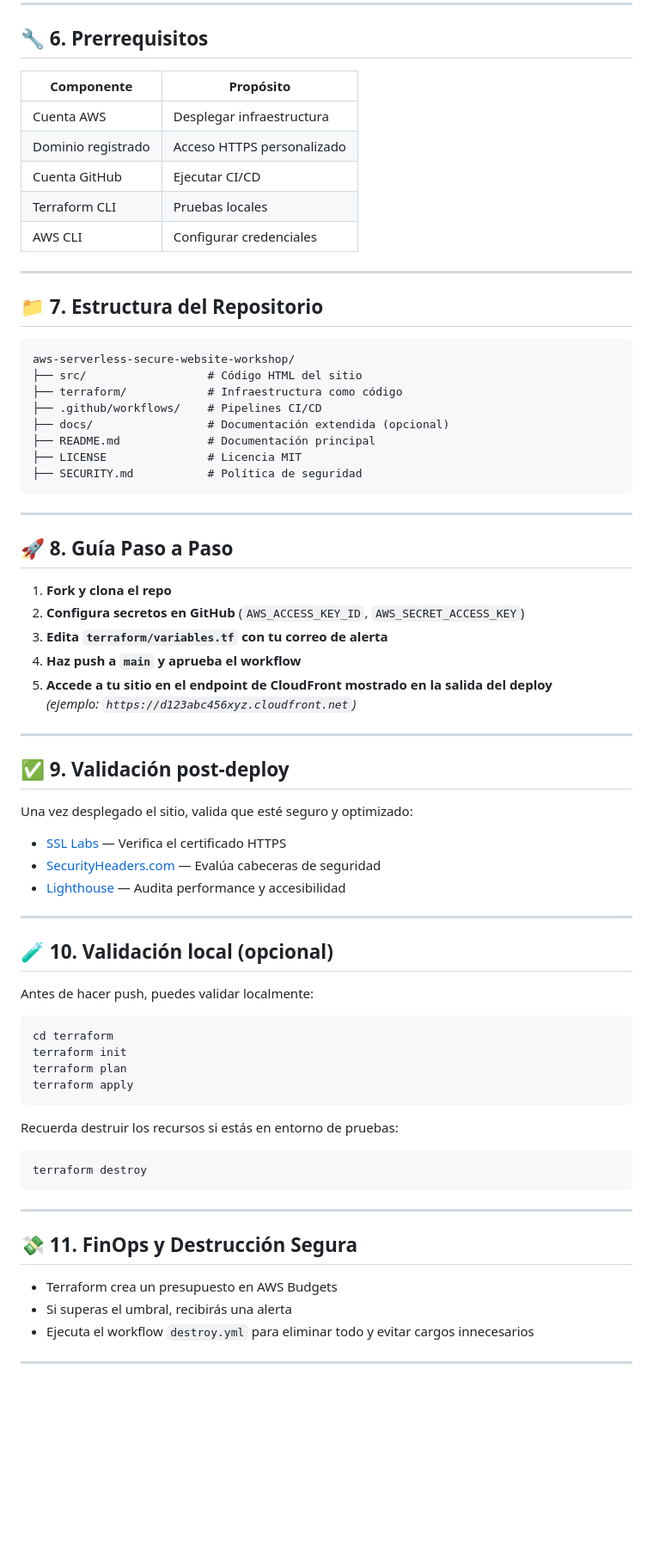
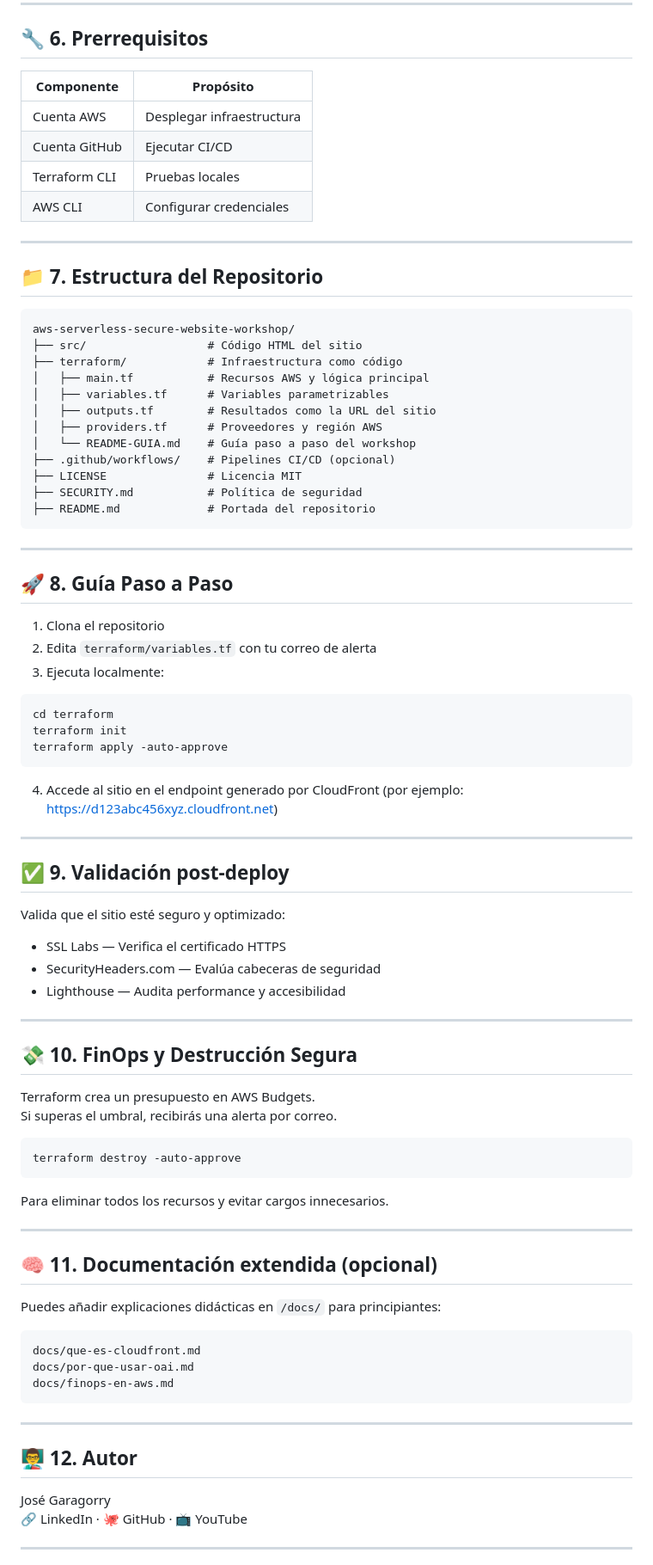
Before and after one commit to jgaragorry/aws-serverless-secure-website-workshop, a Markdown page: README.md, the part around one of its changes. Shown at 86% size. Rendered like a GitHub page; blank space fills up the shorter version.

Commit message:
se actualizo el readme.md

````diff
--- a/README.md
+++ b/README.md
@@ -72,13 +71,12 @@ graph LR
 
 ## 🔧 6. Prerrequisitos
 
-| Componente        | Propósito |
-|-------------------|-----------|
-| Cuenta AWS        | Desplegar infraestructura |
-| Dominio registrado| Acceso HTTPS personalizado |
-| Cuenta GitHub     | Ejecutar CI/CD |
-| Terraform CLI     | Pruebas locales |
-| AWS CLI           | Configurar credenciales |
+| Componente   | Propósito                   |
+|---------------|------------------------------|
+| Cuenta AWS    | Desplegar infraestructura    |
+| Cuenta GitHub | Ejecutar CI/CD              |
+| Terraform CLI | Pruebas locales              |
+| AWS CLI       | Configurar credenciales      |
 
 ---
 
@@ -88,59 +86,74 @@ graph LR
 aws-serverless-secure-website-workshop/
 ├── src/                  # Código HTML del sitio
 ├── terraform/            # Infraestructura como código
-├── .github/workflows/    # Pipelines CI/CD
-├── docs/                 # Documentación extendida (opcional)
-├── README.md             # Documentación principal
+│   ├── main.tf           # Recursos AWS y lógica principal
+│   ├── variables.tf      # Variables parametrizables
+│   ├── outputs.tf        # Resultados como la URL del sitio
+│   ├── providers.tf      # Proveedores y región AWS
+│   └── README-GUIA.md    # Guía paso a paso del workshop
+├── .github/workflows/    # Pipelines CI/CD (opcional)
 ├── LICENSE               # Licencia MIT
 ├── SECURITY.md           # Política de seguridad
+├── README.md             # Portada del repositorio
 ```
 
 ---
 
 ## 🚀 8. Guía Paso a Paso
 
-1. **Fork y clona el repo**
-2. **Configura secretos en GitHub** (`AWS_ACCESS_KEY_ID`, `AWS_SECRET_ACCESS_KEY`)
-3. **Edita `terraform/variables.tf` con tu correo de alerta**
-4. **Haz push a `main` y aprueba el workflow**
-5. **Accede a tu sitio en el endpoint de CloudFront mostrado en la salida del deploy**
-   *(ejemplo: `https://d123abc456xyz.cloudfront.net`)*
+1. Clona el repositorio
+2. Edita `terraform/variables.tf` con tu correo de alerta
+3. Ejecuta localmente:
+
+```
+cd terraform
+terraform init
+terraform apply -auto-approve
+```
+
+4. Accede al sitio en el endpoint generado por CloudFront (por ejemplo: https://d123abc456xyz.cloudfront.net)
+
 ---
 
 ## ✅ 9. Validación post-deploy
 
-Una vez desplegado el sitio, valida que esté seguro y optimizado:
+Valida que el sitio esté seguro y optimizado:
 
-- [SSL Labs](https://www.ssllabs.com/ssltest/) — Verifica el certificado HTTPS
-- [SecurityHeaders.com](https://securityheaders.com/) — Evalúa cabeceras de seguridad
-- [Lighthouse](https://developers.google.com/web/tools/lighthouse) — Audita performance y accesibilidad
+- SSL Labs — Verifica el certificado HTTPS
+- SecurityHeaders.com — Evalúa cabeceras de seguridad
+- Lighthouse — Audita performance y accesibilidad
 
 ---
 
-## 🧪 10. Validación local (opcional)
+## 💸 10. FinOps y Destrucción Segura
 
-Antes de hacer push, puedes validar localmente:
+Terraform crea un presupuesto en AWS Budgets.
+Si superas el umbral, recibirás una alerta por correo.
 
-```bash
-cd terraform
-terraform init
-terraform plan
-terraform apply
+```
+terraform destroy -auto-approve
 ```
 
-Recuerda destruir los recursos si estás en entorno de pruebas:
+Para eliminar todos los recursos y evitar cargos innecesarios.
 
-```bash
-terraform destroy
+---
+
+## 🧠 11. Documentación extendida (opcional)
+
+Puedes añadir explicaciones didácticas en `/docs/` para principiantes:
+
+```
+docs/que-es-cloudfront.md
+docs/por-que-usar-oai.md
+docs/finops-en-aws.md
 ```
 
 ---
 
-## 💸 11. FinOps y Destrucción Segura
+## 👨‍🏫 12. Autor
 
-- Terraform crea un presupuesto en AWS Budgets
-- Si superas el umbral, recibirás una alerta
-- Ejecuta el workflow `destroy.yml` para eliminar todo y evitar cargos innecesarios
+José Garagorry
+🔗 LinkedIn · 🐙 GitHub · 📺 YouTube
 
 ---
 
````
Also changed, not shown: other parts of README.md (+16 -33 lines).
